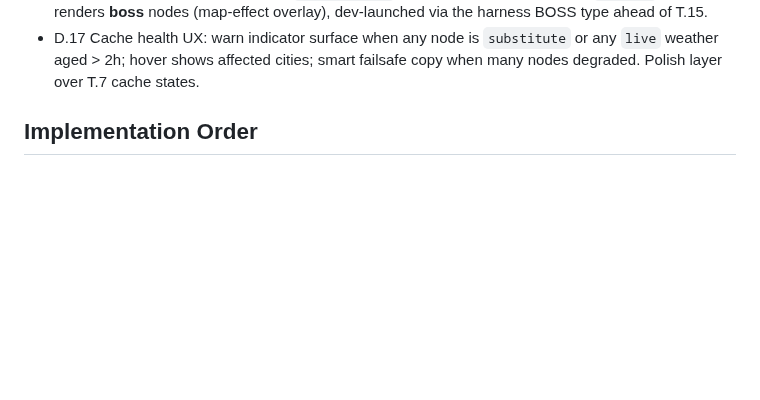
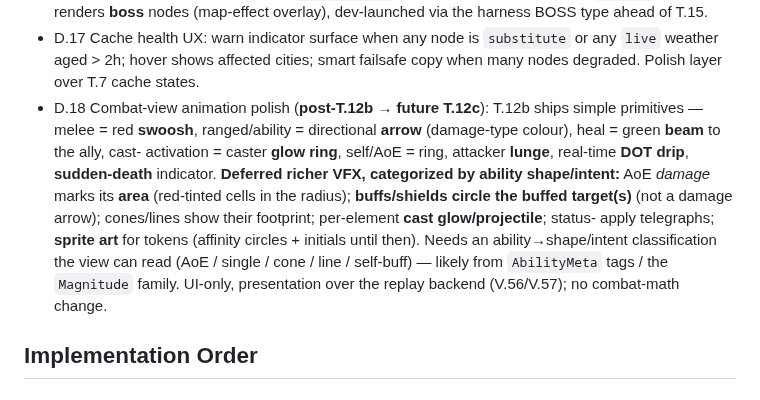
Before and after one commit to Meduty/tempest-fauna-trail, a Markdown page: SPEC.md, the part around the change. Rendered like a GitHub page; blank space fills up the shorter version.

```diff
--- a/SPEC.md
+++ b/SPEC.md
@@ -829,6 +829,19 @@ in their T-task plan docs; what remains here is genuinely undecided.
 - D.17 Cache health UX: warn indicator surface when any node is `substitute`
   or any `live` weather aged > 2h; hover shows affected cities; smart
   failsafe copy when many nodes degraded. Polish layer over T.7 cache states.
+- D.18 Combat-view animation polish (**post-T.12b → future T.12c**): T.12b ships
+  simple primitives — melee = red **swoosh**, ranged/ability = directional
+  **arrow** (damage-type colour), heal = green **beam** to the ally, cast-
+  activation = caster **glow ring**, self/AoE = ring, attacker **lunge**, real-time
+  **DOT drip**, **sudden-death** indicator. **Deferred richer VFX, categorized by
+  ability shape/intent:** AoE *damage* marks its **area** (red-tinted cells in the
+  radius); **buffs/shields circle the buffed target(s)** (not a damage arrow);
+  cones/lines show their footprint; per-element **cast glow/projectile**; status-
+  apply telegraphs; **sprite art** for tokens (affinity circles + initials until
+  then). Needs an ability→shape/intent classification the view can read (AoE /
+  single / cone / line / self-buff) — likely from `AbilityMeta` tags / the
+  `Magnitude` family. UI-only, presentation over the replay backend (V.56/V.57);
+  no combat-math change.
 
 ## Implementation Order
 
```
Also changed, not shown: docs/journal/2026-06-23_combat_view.md (added, +104 -0 lines).
